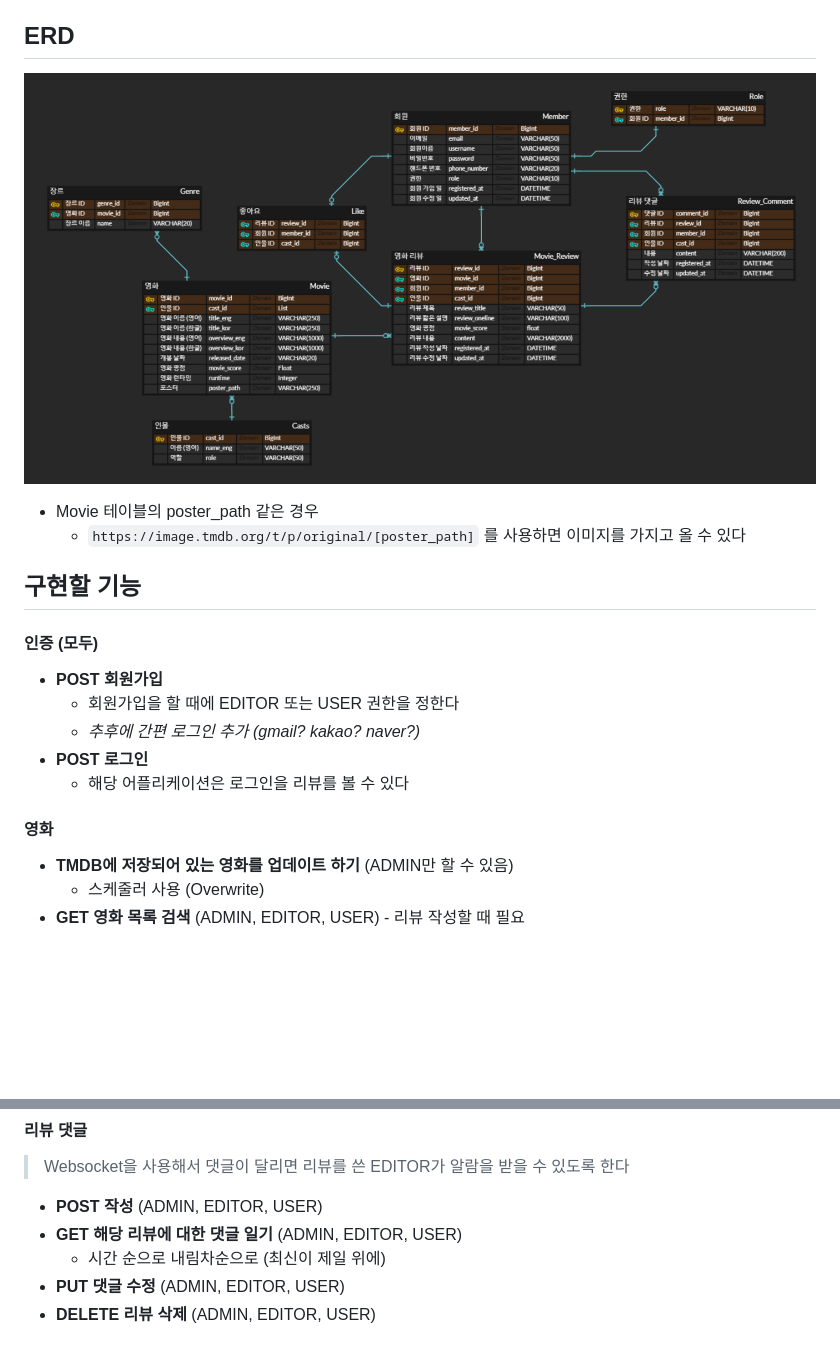
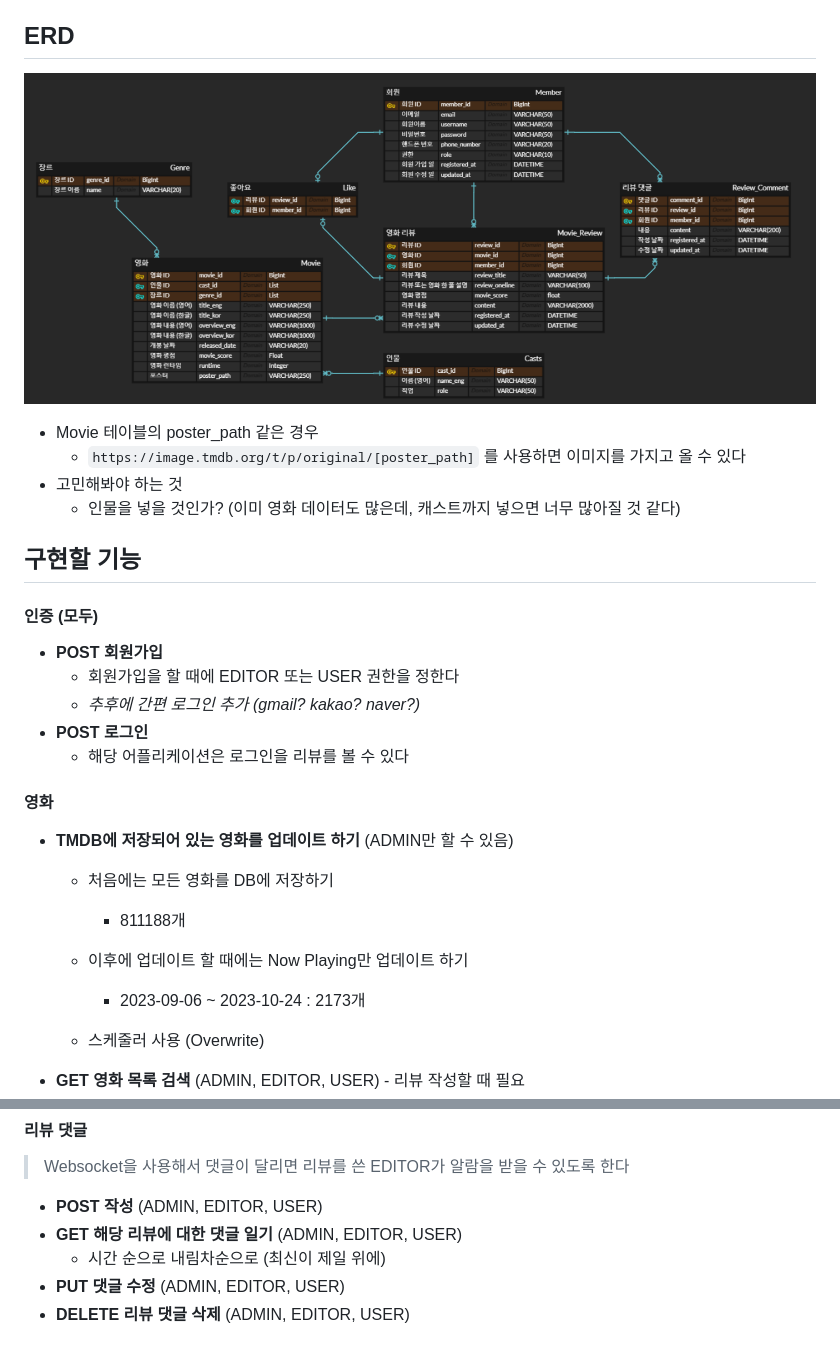
Before and after one commit to jejoonlee/zb_movie_magazine, a Markdown page: README.md, 2 parts joined by grey strips. Rendered like a GitHub page; pictures changed too: README.assets/image-20231019200425149.png (added); blank space fills up the shorter version.

Commit message:
README 작성, ERD 보완, 영화 기능 파트 추가

```diff
--- a/README.md
+++ b/README.md
@@ -64,10 +64,13 @@
 
 ## ERD
 
-![image-20231018214938982](README.assets/image-20231018214938982.png)
+![image-20231019200425149](README.assets/image-20231019200425149.png)
 
 - Movie 테이블의 poster_path 같은 경우
   - `https://image.tmdb.org/t/p/original/[poster_path]` 를 사용하면 이미지를 가지고 올 수 있다
+- 고민해봐야 하는 것
+  - 인물을 넣을 것인가? (이미 영화 데이터도 많은데, 캐스트까지 넣으면 너무 많아질 것 같다)
+
 
 
 
@@ -90,7 +93,14 @@
 #### 영화
 
 - **TMDB에 저장되어 있는 영화를 업데이트 하기** (ADMIN만 할 수 있음)
+  - 처음에는 모든 영화를 DB에 저장하기
+    - 811188개
+
+  - 이후에 업데이트 할 때에는 Now Playing만 업데이트 하기
+    - 2023-09-06 ~ 2023-10-24 : 2173개
+
   - 스케줄러 사용 (Overwrite)
+
 - **GET 영화 목록 검색** (ADMIN, EDITOR, USER) - 리뷰 작성할 때 필요
   - ***Elastic Search 사용***
   - 영화 제목 (한글 가능)
@@ -126,4 +136,4 @@
 - **GET 해당 리뷰에 대한 댓글 일기** (ADMIN, EDITOR, USER)
   - 시간 순으로 내림차순으로 (최신이 제일 위에)
 - **PUT 댓글 수정** (ADMIN, EDITOR, USER)
-- **DELETE 리뷰 삭제** (ADMIN, EDITOR, USER)
+- **DELETE 리뷰 댓글 삭제** (ADMIN, EDITOR, USER)
```
